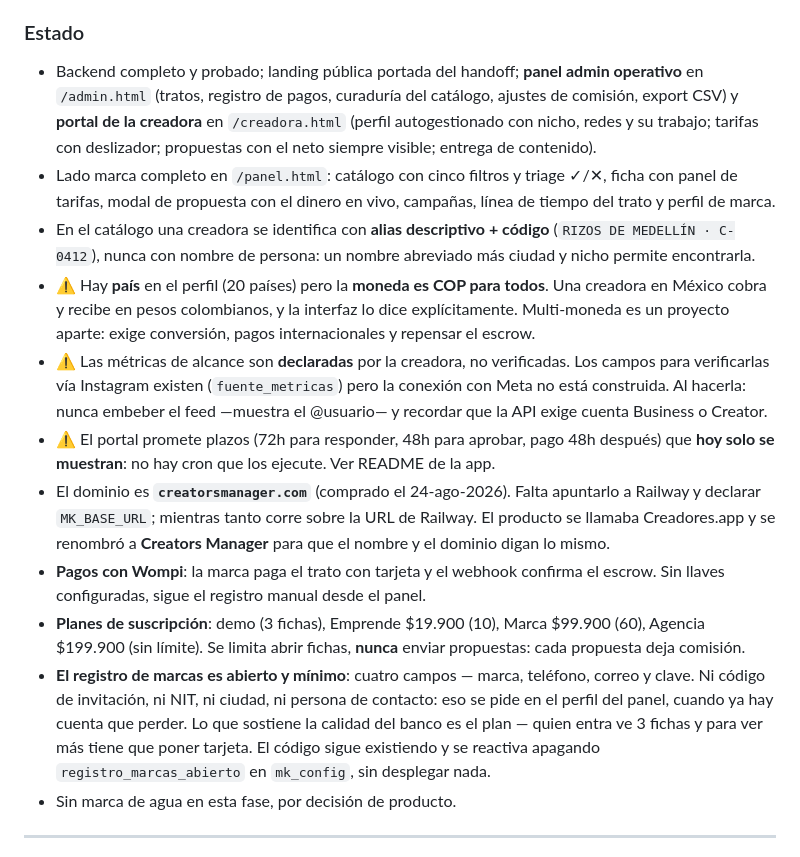
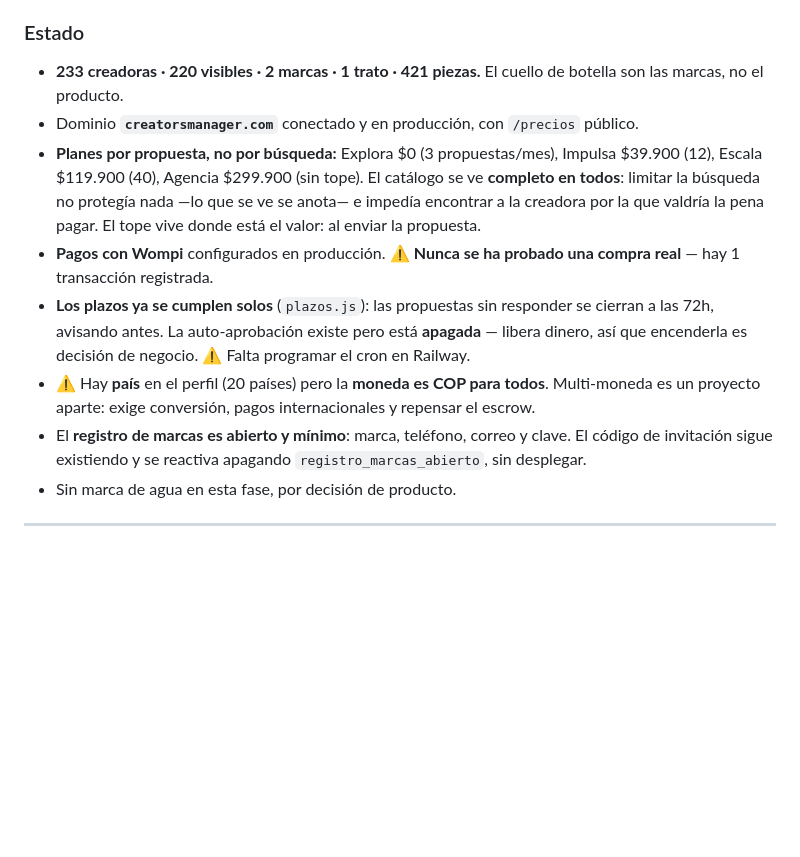
Before and after one commit to brujeriapro/appinfluenciadoras, a Markdown page: CLAUDE.md, the part around one of its changes. Drawn GitHub-style; blank space fills up the shorter version.

```diff
--- a/CLAUDE.md
+++ b/CLAUDE.md
@@ -295,15 +346,12 @@ Brutalismo digital / Y2K editorial, definido en el handoff de Claude Design y co
 ### Estado
 
-- Backend completo y probado; landing pública portada del handoff; **panel admin operativo** en `/admin.html` (tratos, registro de pagos, curaduría del catálogo, ajustes de comisión, export CSV) y **portal de la creadora** en `/creadora.html` (perfil autogestionado con nicho, redes y su trabajo; tarifas con deslizador; propuestas con el neto siempre visible; entrega de contenido).
-- Lado marca completo en `/panel.html`: catálogo con cinco filtros y triage ✓/✕, ficha con panel de tarifas, modal de propuesta con el dinero en vivo, campañas, línea de tiempo del trato y perfil de marca.
-- En el catálogo una creadora se identifica con **alias descriptivo + código** (`RIZOS DE MEDELLÍN · C-0412`), nunca con nombre de persona: un nombre abreviado más ciudad y nicho permite encontrarla.
-- ⚠️ Hay **país** en el perfil (20 países) pero la **moneda es COP para todos**. Una creadora en México cobra y recibe en pesos colombianos, y la interfaz lo dice explícitamente. Multi-moneda es un proyecto aparte: exige conversión, pagos internacionales y repensar el escrow.
-- ⚠️ Las métricas de alcance son **declaradas** por la creadora, no verificadas. Los campos para verificarlas vía Instagram existen (`fuente_metricas`) pero la conexión con Meta no está construida. Al hacerla: nunca embeber el feed —muestra el @usuario— y recordar que la API exige cuenta Business o Creator.
-- ⚠️ El portal promete plazos (72h para responder, 48h para aprobar, pago 48h después) que **hoy solo se muestran**: no hay cron que los ejecute. Ver README de la app.
-- El dominio es **`creatorsmanager.com`** (comprado el 24-ago-2026). Falta apuntarlo a Railway y declarar `MK_BASE_URL`; mientras tanto corre sobre la URL de Railway. El producto se llamaba Creadores.app y se renombró a **Creators Manager** para que el nombre y el dominio digan lo mismo.
-- **Pagos con Wompi**: la marca paga el trato con tarjeta y el webhook confirma el escrow. Sin llaves configuradas, sigue el registro manual desde el panel.
-- **Planes de suscripción**: demo (3 fichas), Emprende $19.900 (10), Marca $99.900 (60), Agencia $199.900 (sin límite). Se limita abrir fichas, **nunca** enviar propuestas: cada propuesta deja comisión.
-- **El registro de marcas es abierto y mínimo**: cuatro campos — marca, teléfono, correo y clave. Ni código de invitación, ni NIT, ni ciudad, ni persona de contacto: eso se pide en el perfil del panel, cuando ya hay cuenta que perder. Lo que sostiene la calidad del banco es el plan — quien entra ve 3 fichas y para ver más tiene que poner tarjeta. El código sigue existiendo y se reactiva apagando `registro_marcas_abierto` en `mk_config`, sin desplegar nada.
+- **233 creadoras · 220 visibles · 2 marcas · 1 trato · 421 piezas.** El cuello de botella son las marcas, no el producto.
+- Dominio **`creatorsmanager.com`** conectado y en producción, con `/precios` público.
+- **Planes por propuesta, no por búsqueda:** Explora $0 (3 propuestas/mes), Impulsa $39.900 (12), Escala $119.900 (40), Agencia $299.900 (sin tope). El catálogo se ve **completo en todos**: limitar la búsqueda no protegía nada —lo que se ve se anota— e impedía encontrar a la creadora por la que valdría la pena pagar. El tope vive donde está el valor: al enviar la propuesta.
+- **Pagos con Wompi** configurados en producción. ⚠️ **Nunca se ha probado una compra real** — hay 1 transacción registrada.
+- **Los plazos ya se cumplen solos** (`plazos.js`): las propuestas sin responder se cierran a las 72h, avisando antes. La auto-aprobación existe pero está **apagada** — libera dinero, así que encenderla es decisión de negocio. ⚠️ Falta programar el cron en Railway.
+- ⚠️ Hay **país** en el perfil (20 países) pero la **moneda es COP para todos**. Multi-moneda es un proyecto aparte: exige conversión, pagos internacionales y repensar el escrow.
+- El **registro de marcas es abierto y mínimo**: marca, teléfono, correo y clave. El código de invitación sigue existiendo y se reactiva apagando `registro_marcas_abierto`, sin desplegar.
 - Sin marca de agua en esta fase, por decisión de producto.
 
 ---
```
Also changed, not shown: other parts of CLAUDE.md (+58 -7 lines).
